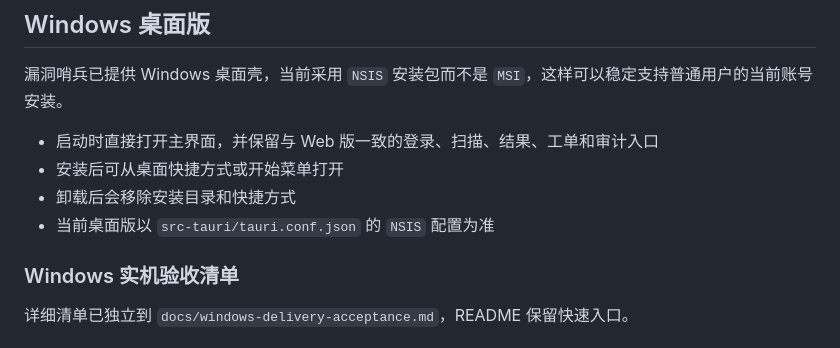
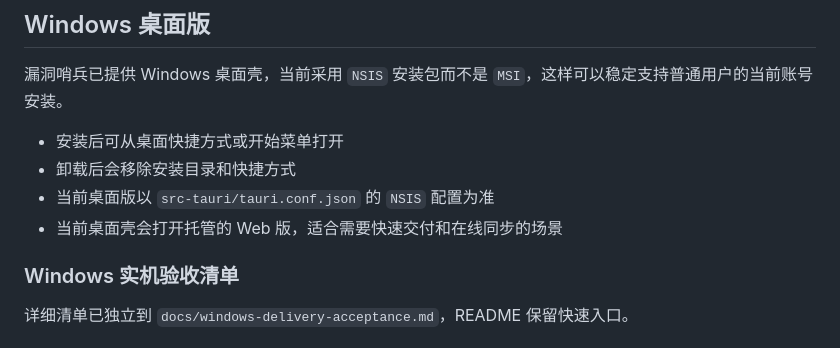
Before and after one commit to tomjoy248-crypto/vuln-sentinel, a Markdown page: README.md, the part around one of its changes. Rendered like a GitHub page.

Commit message:
Align README with hosted desktop shell

```diff
--- a/README.md
+++ b/README.md
@@ -278,10 +278,10 @@ powershell -ExecutionPolicy Bypass -File scripts\package_windows_release.ps1
 
 漏洞哨兵已提供 Windows 桌面壳，当前采用 `NSIS` 安装包而不是 `MSI`，这样可以稳定支持普通用户的当前账号安装。
 
-- 启动时直接打开主界面，并保留与 Web 版一致的登录、扫描、结果、工单和审计入口
 - 安装后可从桌面快捷方式或开始菜单打开
 - 卸载后会移除安装目录和快捷方式
 - 当前桌面版以 `src-tauri/tauri.conf.json` 的 `NSIS` 配置为准
+- 当前桌面壳会打开托管的 Web 版，适合需要快速交付和在线同步的场景
 
 ### Windows 实机验收清单
 
```
Also changed, not shown: other parts of README.md (+0 -12 lines).
